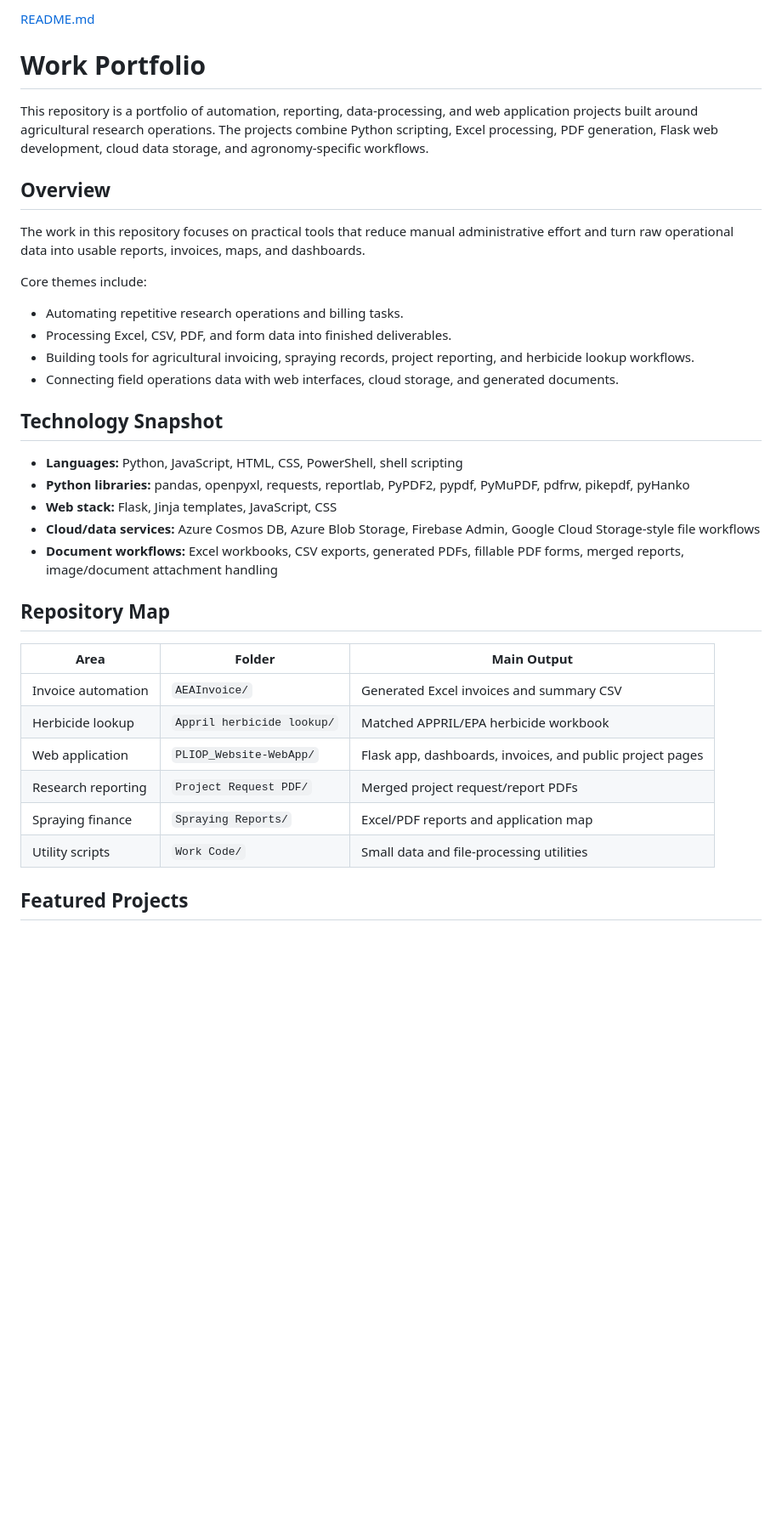
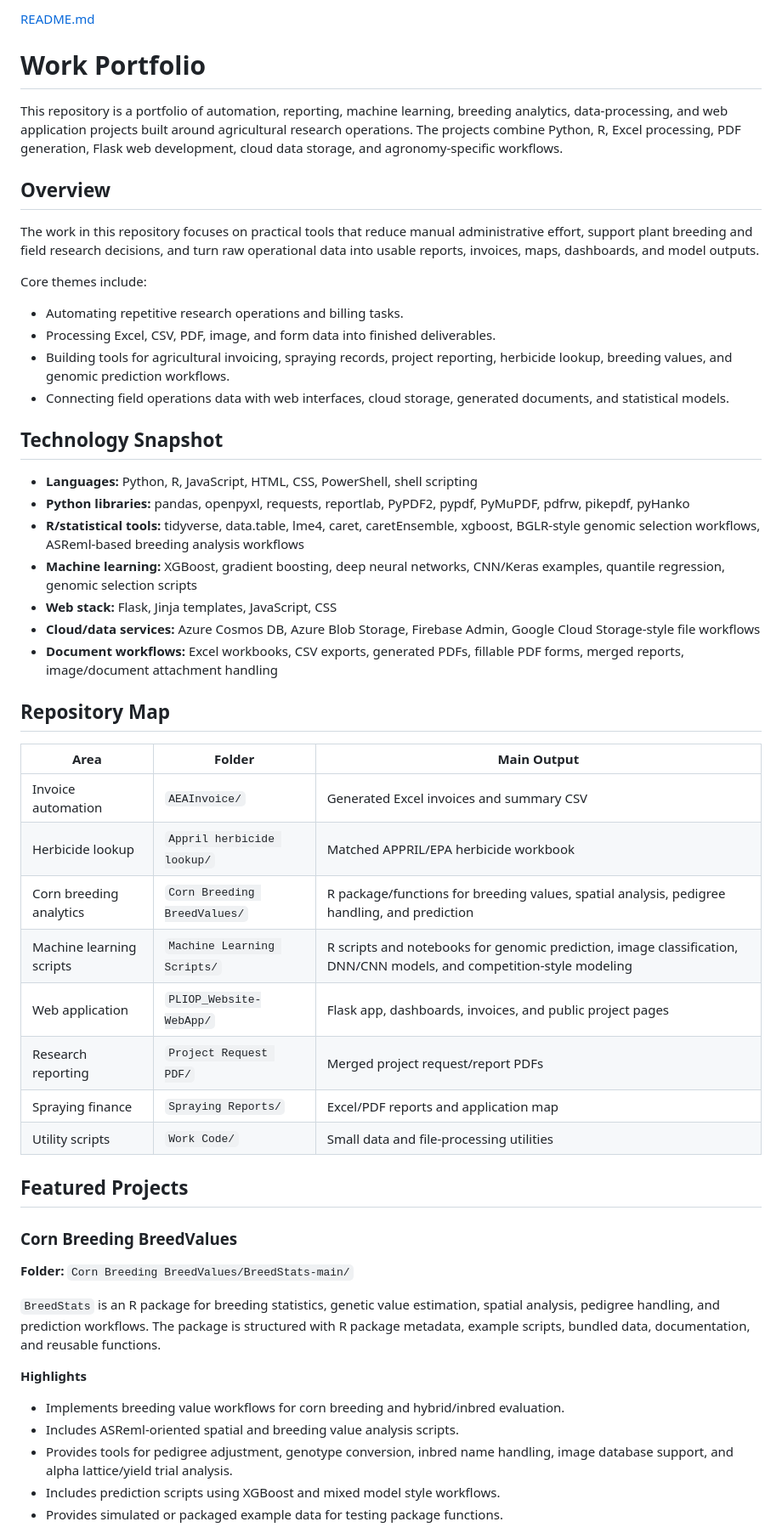
Before and after one commit to jbkey-lab/Work-Portfolio, a Markdown page: README.md, the part around one of its changes. Shown at 85% size. Rendered like a GitHub page; blank space fills up the shorter version.

```diff
--- a/README.md
+++ b/README.md
@@ -2,22 +2,24 @@
 # Work Portfolio
 
-This repository is a portfolio of automation, reporting, data-processing, and web application projects built around agricultural research operations. The projects combine Python scripting, Excel processing, PDF generation, Flask web development, cloud data storage, and agronomy-specific workflows.
+This repository is a portfolio of automation, reporting, machine learning, breeding analytics, data-processing, and web application projects built around agricultural research operations. The projects combine Python, R, Excel processing, PDF generation, Flask web development, cloud data storage, and agronomy-specific workflows.
 
 ## Overview
 
-The work in this repository focuses on practical tools that reduce manual administrative effort and turn raw operational data into usable reports, invoices, maps, and dashboards.
+The work in this repository focuses on practical tools that reduce manual administrative effort, support plant breeding and field research decisions, and turn raw operational data into usable reports, invoices, maps, dashboards, and model outputs.
 
 Core themes include:
 
 - Automating repetitive research operations and billing tasks.
-- Processing Excel, CSV, PDF, and form data into finished deliverables.
-- Building tools for agricultural invoicing, spraying records, project reporting, and herbicide lookup workflows.
-- Connecting field operations data with web interfaces, cloud storage, and generated documents.
+- Processing Excel, CSV, PDF, image, and form data into finished deliverables.
+- Building tools for agricultural invoicing, spraying records, project reporting, herbicide lookup, breeding values, and genomic prediction workflows.
+- Connecting field operations data with web interfaces, cloud storage, generated documents, and statistical models.
 
 ## Technology Snapshot
 
-- **Languages:** Python, JavaScript, HTML, CSS, PowerShell, shell scripting
+- **Languages:** Python, R, JavaScript, HTML, CSS, PowerShell, shell scripting
 - **Python libraries:** pandas, openpyxl, requests, reportlab, PyPDF2, pypdf, PyMuPDF, pdfrw, pikepdf, pyHanko
+- **R/statistical tools:** tidyverse, data.table, lme4, caret, caretEnsemble, xgboost, BGLR-style genomic selection workflows, ASReml-based breeding analysis workflows
+- **Machine learning:** XGBoost, gradient boosting, deep neural networks, CNN/Keras examples, quantile regression, genomic selection scripts
 - **Web stack:** Flask, Jinja templates, JavaScript, CSS
 - **Cloud/data services:** Azure Cosmos DB, Azure Blob Storage, Firebase Admin, Google Cloud Storage-style file workflows
 - **Document workflows:** Excel workbooks, CSV exports, generated PDFs, fillable PDF forms, merged reports, image/document attachment handling
@@ -28,9 +30,26 @@ Core themes include:
 | --- | --- | --- |
 | Invoice automation | `AEAInvoice/` | Generated Excel invoices and summary CSV |
 | Herbicide lookup | `Appril herbicide lookup/` | Matched APPRIL/EPA herbicide workbook |
+| Corn breeding analytics | `Corn Breeding BreedValues/` | R package/functions for breeding values, spatial analysis, pedigree handling, and prediction |
+| Machine learning scripts | `Machine Learning Scripts/` | R scripts and notebooks for genomic prediction, image classification, DNN/CNN models, and competition-style modeling |
 | Web application | `PLIOP_Website-WebApp/` | Flask app, dashboards, invoices, and public project pages |
 | Research reporting | `Project Request PDF/` | Merged project request/report PDFs |
 | Spraying finance | `Spraying Reports/` | Excel/PDF reports and application map |
 | Utility scripts | `Work Code/` | Small data and file-processing utilities |
 
 ## Featured Projects
+
+### Corn Breeding BreedValues
+
+**Folder:** `Corn Breeding BreedValues/BreedStats-main/`
+
+`BreedStats` is an R package for breeding statistics, genetic value estimation, spatial analysis, pedigree handling, and prediction workflows. The package is structured with R package metadata, example scripts, bundled data, documentation, and reusable functions.
+
+**Highlights**
+
+- Implements breeding value workflows for corn breeding and hybrid/inbred evaluation.
+- Includes ASReml-oriented spatial and breeding value analysis scripts.
+- Provides tools for pedigree adjustment, genotype conversion, inbred name handling, image database support, and alpha lattice/yield trial analysis.
+- Includes prediction scripts using XGBoost and mixed model style workflows.
+- Provides simulated or packaged example data for testing package functions.
+
```
Also changed, not shown: other parts of README.md (+50 -5 lines).
